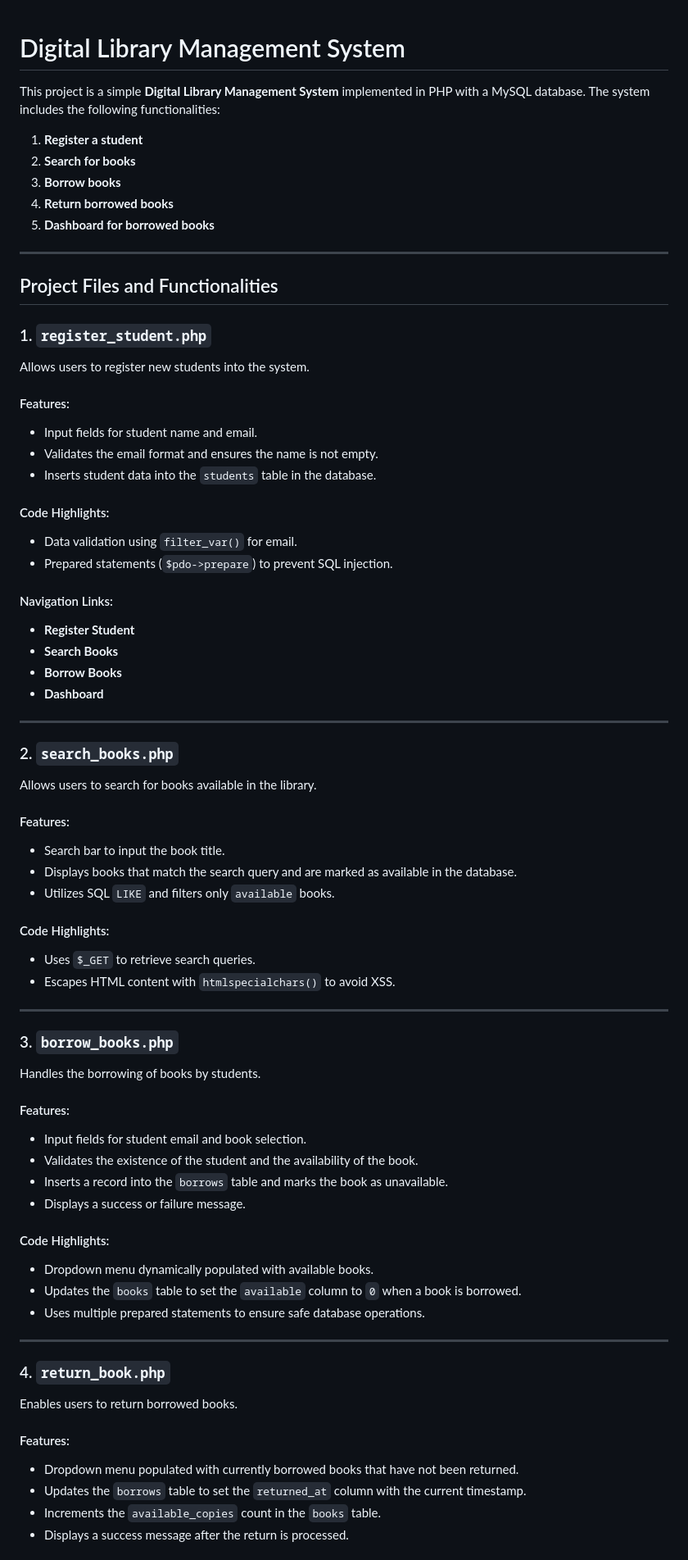
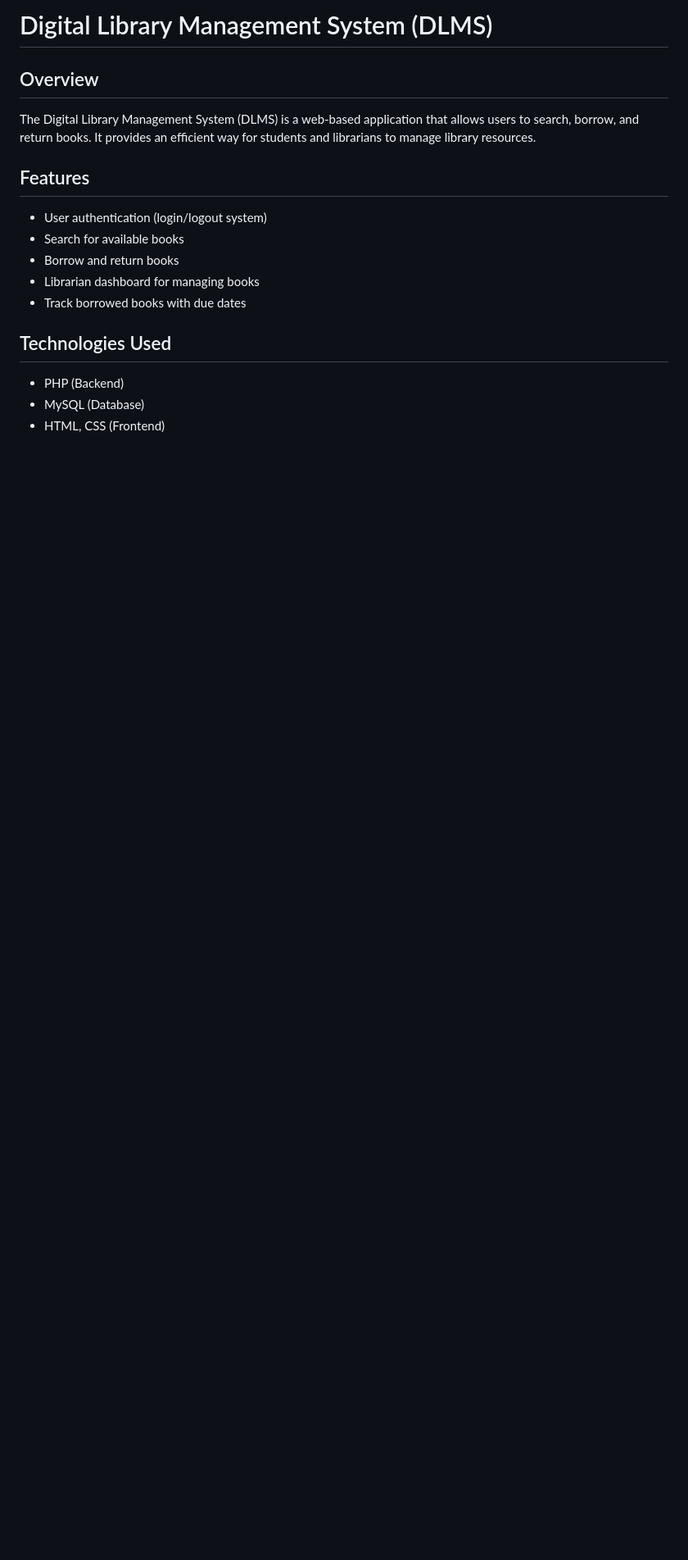
Before and after one commit to TARQ318/project_-NTM, a Markdown page: README.md, the part around one of its changes. Shown at 82% size. GitHub-like rendering; blank space fills up the shorter version.

```diff
--- a/README.md
+++ b/README.md
@@ -1,74 +1,17 @@
+# Digital Library Management System (DLMS)
 
-# Digital Library Management System
+## Overview
+The Digital Library Management System (DLMS) is a web-based application that allows users to search, borrow, and return books. It provides an efficient way for students and librarians to manage library resources.
 
-This project is a simple **Digital Library Management System** implemented in PHP with a MySQL database. The system includes the following functionalities:
+## Features
+- User authentication (login/logout system)
+- Search for available books
+- Borrow and return books
+- Librarian dashboard for managing books
+- Track borrowed books with due dates
 
-1. **Register a student**
-2. **Search for books**
-3. **Borrow books**
-4. **Return borrowed books**
-5. **Dashboard for borrowed books**
+## Technologies Used
+- PHP (Backend)
+- MySQL (Database)
+- HTML, CSS (Frontend)
 
----
-
-## Project Files and Functionalities
-
-### 1. **`register_student.php`**
-Allows users to register new students into the system.
-
-#### Features:
-- Input fields for student name and email.
-- Validates the email format and ensures the name is not empty.
-- Inserts student data into the `students` table in the database.
-
-#### Code Highlights:
-- Data validation using `filter_var()` for email.
-- Prepared statements (`$pdo->prepare`) to prevent SQL injection.
-
-#### Navigation Links:
-- **Register Student**
-- **Search Books**
-- **Borrow Books**
-- **Dashboard**
-
----
-
-### 2. **`search_books.php`**
-Allows users to search for books available in the library.
-
-#### Features:
-- Search bar to input the book title.
-- Displays books that match the search query and are marked as available in the database.
-- Utilizes SQL `LIKE` and filters only `available` books.
-
-#### Code Highlights:
-- Uses `$_GET` to retrieve search queries.
-- Escapes HTML content with `htmlspecialchars()` to avoid XSS.
-
----
-
-### 3. **`borrow_books.php`**
-Handles the borrowing of books by students.
-
-#### Features:
-- Input fields for student email and book selection.
-- Validates the existence of the student and the availability of the book.
-- Inserts a record into the `borrows` table and marks the book as unavailable.
-- Displays a success or failure message.
-
-#### Code Highlights:
-- Dropdown menu dynamically populated with available books.
-- Updates the `books` table to set the `available` column to `0` when a book is borrowed.
-- Uses multiple prepared statements to ensure safe database operations.
-
----
-
-### 4. **`return_book.php`**
-Enables users to return borrowed books.
-
-#### Features:
-- Dropdown menu populated with currently borrowed books that have not been returned.
-- Updates the `borrows` table to set the `returned_at` column with the current timestamp.
-- Increments the `available_copies` count in the `books` table.
-- Displays a success message after the return is processed.
-
```
Also changed, not shown: other parts of README.md (+83 -87 lines).
